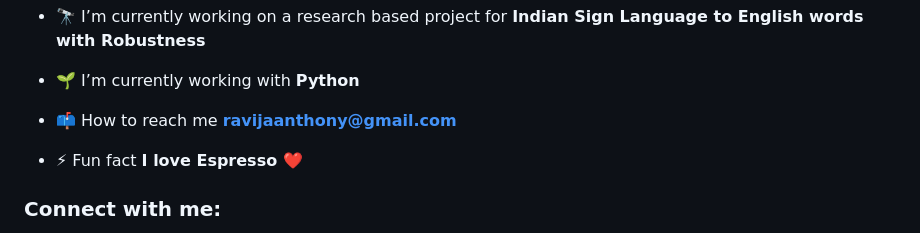
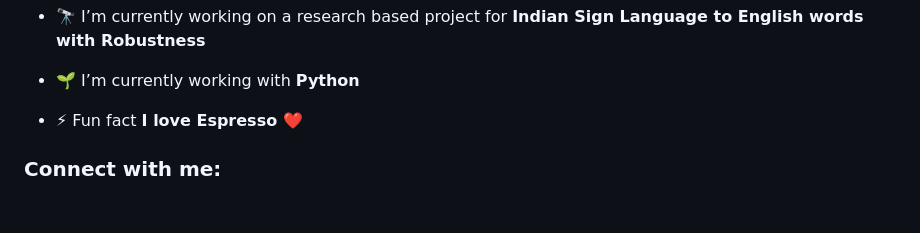
Before and after one commit to ravijaanthony/ravijaanthony, a Markdown page: README.md, the part around the change. GitHub-like rendering; blank space fills up the shorter version.

Commit message:
Remove email contact from README
Removed email contact information from README.

```diff
--- a/README.md
+++ b/README.md
@@ -4,8 +4,6 @@
 - 🔭 I’m currently working on a research based project for **Indian Sign Language to English words with Robustness**
 
 - 🌱 I’m currently working with **Python**
-
-- 📫 How to reach me **ravijaanthony@gmail.com**
 
 - ⚡ Fun fact **I love Espresso ❤️**
 
```
